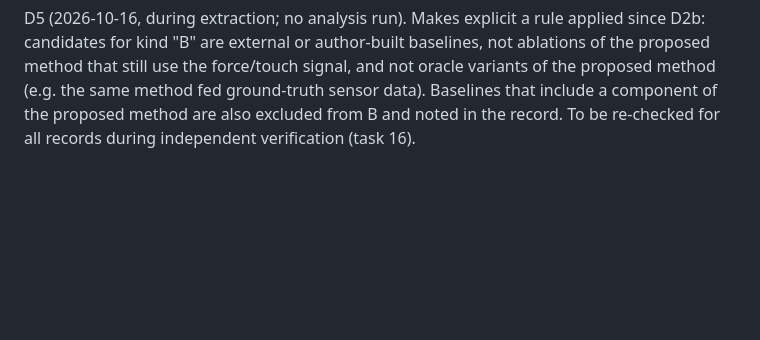
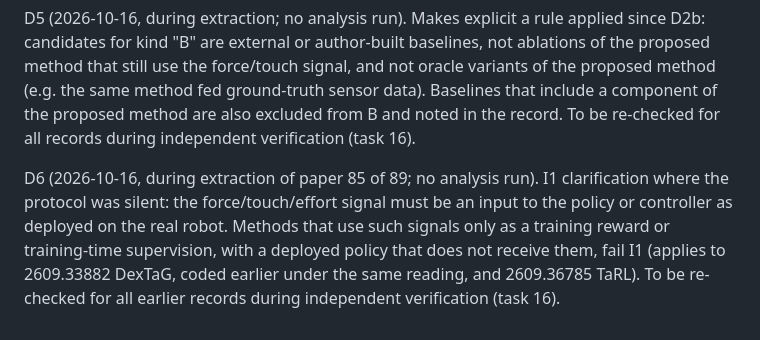
Before and after one commit to CAN-Aidoo/trial-audit-2026, a Markdown page: PROTOCOL.md, the part around the change. GitHub-like rendering; blank space fills up the shorter version.

Commit message:
Protocol deviation D6: I1 requires the signal at deployment

```diff
--- a/PROTOCOL.md
+++ b/PROTOCOL.md
@@ -88,3 +88,9 @@ are external or author-built baselines, not ablations of the proposed method tha
 and not oracle variants of the proposed method (e.g. the same method fed ground-truth sensor data). Baselines that
 include a component of the proposed method are also excluded from B and noted in the record. To be re-checked for
 all records during independent verification (task 16).
+
+D6 (2026-10-16, during extraction of paper 85 of 89; no analysis run). I1 clarification where the protocol was
+silent: the force/touch/effort signal must be an input to the policy or controller as deployed on the real robot.
+Methods that use such signals only as a training reward or training-time supervision, with a deployed policy that
+does not receive them, fail I1 (applies to 2609.33882 DexTaG, coded earlier under the same reading, and 2609.36785
+TaRL). To be re-checked for all earlier records during independent verification (task 16).
```
